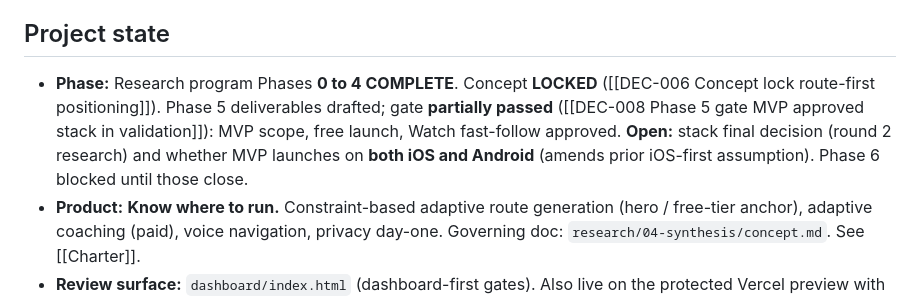
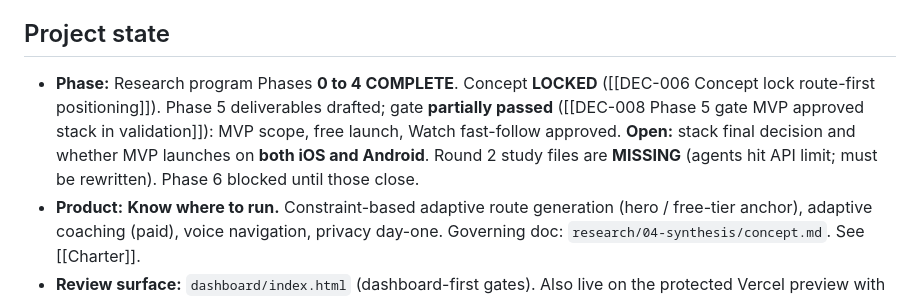
Before and after one commit to mollyparty/waypoint, a Markdown page: vault/00-START-HERE.md, the part around the change. Rendered like a GitHub page.

Commit message:
docs: clarify START-HERE that round 2 files are missing
Agent-Attribution: computer=LAPTOP-P4IBPF57; tool=Cursor; version=unknown; timestamp=2026-07-30 21:22:00 UTC-4

Co-authored-by: Cursor <cursoragent@cursor.com>

```diff
--- a/vault/00-START-HERE.md
+++ b/vault/00-START-HERE.md
@@ -13,7 +13,7 @@ This is the single always-current entry point to the Waypoint project. Every ses
 
 ## Project state
 
-- **Phase:** Research program Phases **0 to 4 COMPLETE**. Concept **LOCKED** ([[DEC-006 Concept lock route-first positioning]]). Phase 5 deliverables drafted; gate **partially passed** ([[DEC-008 Phase 5 gate MVP approved stack in validation]]): MVP scope, free launch, Watch fast-follow approved. **Open:** stack final decision (round 2 research) and whether MVP launches on **both iOS and Android** (amends prior iOS-first assumption). Phase 6 blocked until those close.
+- **Phase:** Research program Phases **0 to 4 COMPLETE**. Concept **LOCKED** ([[DEC-006 Concept lock route-first positioning]]). Phase 5 deliverables drafted; gate **partially passed** ([[DEC-008 Phase 5 gate MVP approved stack in validation]]): MVP scope, free launch, Watch fast-follow approved. **Open:** stack final decision and whether MVP launches on **both iOS and Android**. Round 2 study files are **MISSING** (agents hit API limit; must be rewritten). Phase 6 blocked until those close.
 - **Product:** **Know where to run.** Constraint-based adaptive route generation (hero / free-tier anchor), adaptive coaching (paid), voice navigation, privacy day-one. Governing doc: `research/04-synthesis/concept.md`. See [[Charter]].
 - **Review surface:** `dashboard/index.html` (dashboard-first gates). Also live on the protected Vercel preview with `graph/index.html` (interactive knowledge graph).
 - **Publishing:** GitHub → Vercel auto-deploy ([[DEC-007 Vercel publishing pipeline with protected previews]]). Real content: https://waypoint-git-main-mollypartys-projects.vercel.app (login required). Production domains serve a placeholder only.
```
